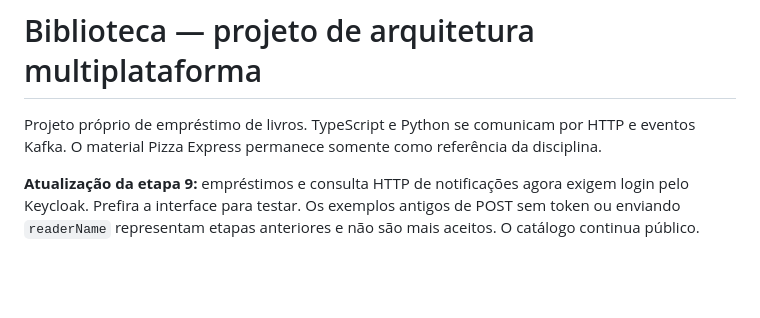
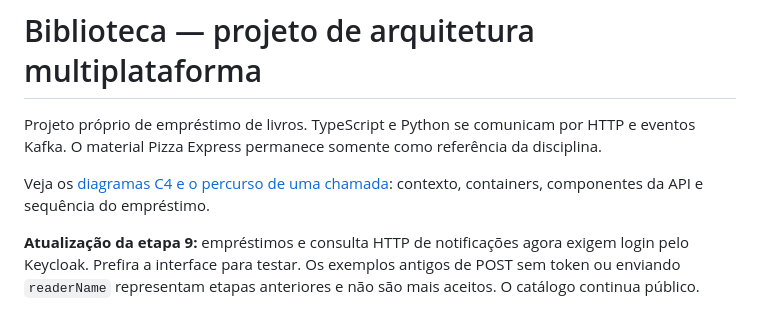
Before and after one commit to RaForget/Biblioteca, a Markdown page: README.md, the part around the change. GitHub-like rendering; blank space fills up the shorter version.

Commit message:
Documenta arquitetura C4 e percurso do emprestimo

```diff
--- a/README.md
+++ b/README.md
@@ -1,6 +1,8 @@
 # Biblioteca — projeto de arquitetura multiplataforma
 
 Projeto próprio de empréstimo de livros. TypeScript e Python se comunicam por HTTP e eventos Kafka. O material Pizza Express permanece somente como referência da disciplina.
+
+Veja os [diagramas C4 e o percurso de uma chamada](docs/ARQUITETURA.md): contexto, containers, componentes da API e sequência do empréstimo.
 
 **Atualização da etapa 9:** empréstimos e consulta HTTP de notificações agora exigem login pelo Keycloak. Prefira a interface para testar. Os exemplos antigos de POST sem token ou enviando `readerName` representam etapas anteriores e não são mais aceitos. O catálogo continua público.
 
```
Also changed, not shown: docs/ARQUITETURA.md (added, +160 -0 lines).
